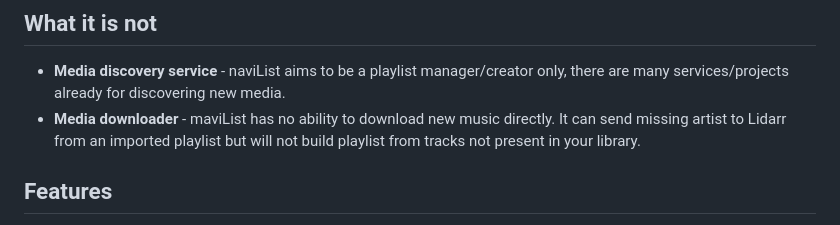
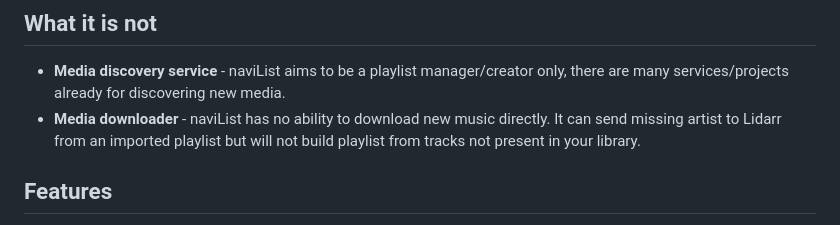
Before and after one commit to ofernander/naviList, a Markdown page: README.md, the part around the change. Drawn GitHub-style.

Commit message:
update: readme

```diff
--- a/README.md
+++ b/README.md
@@ -14,7 +14,7 @@ Self-hosted playlist manager and generator for [Navidrome](https://www.navidrome
 ## What it is not
 
 - **Media discovery service** - naviList aims to be a playlist manager/creator only, there are many services/projects already for discovering new media.
-- **Media downloader** - maviList has no ability to download new music directly. It can send missing artist to Lidarr from an imported playlist but will not build playlist from tracks not present in your library.
+- **Media downloader** - naviList has no ability to download new music directly. It can send missing artist to Lidarr from an imported playlist but will not build playlist from tracks not present in your library.
 
 ## Features
 - **naviList playlists** — rules-based generation using stats, tags, artists, decades, etc... Rules are weighted and interleaved, not concatenated. Supports auto-refresh on a cron schedule.
```
